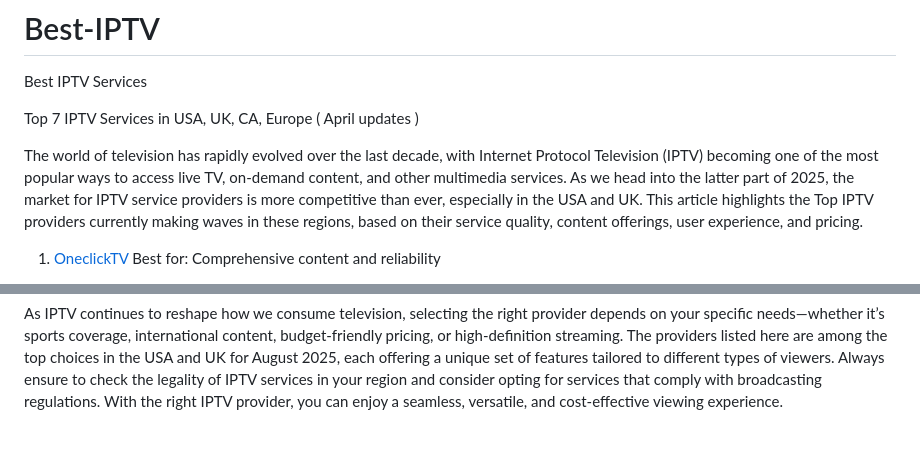
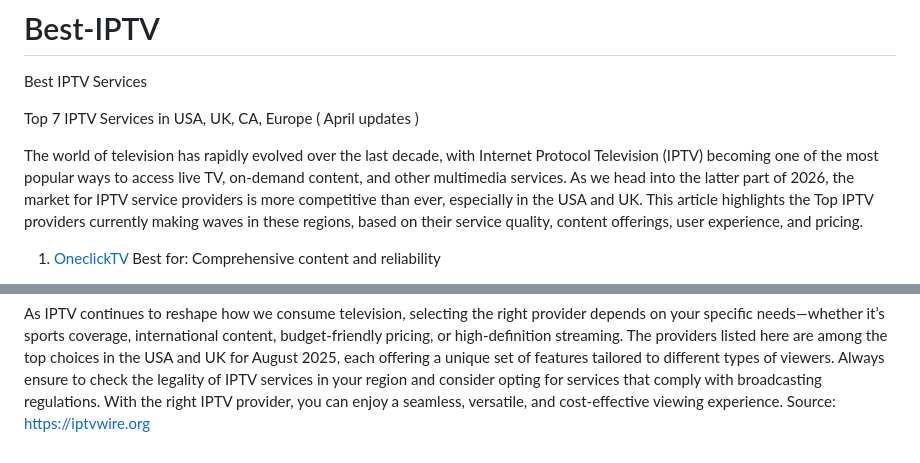
Before and after one commit to BESTS-IPTV/Best-IPTV, a Markdown page: README.md, 2 parts joined by grey strips. Rendered like a GitHub page.

Commit message:
Update README.md
add the article Source: https://iptvwire.org

```diff
--- a/README.md
+++ b/README.md
@@ -4,7 +4,7 @@ Best IPTV Services
 Top 7 IPTV Services in USA, UK, CA, Europe ( April updates )
 
 
-The world of television has rapidly evolved over the last decade, with Internet Protocol Television (IPTV) becoming one of the most popular ways to access live TV, on-demand content, and other multimedia services. As we head into the latter part of 2025, the market for IPTV service providers is more competitive than ever, especially in the USA and UK. This article highlights the Top IPTV providers currently making waves in these regions, based on their service quality, content offerings, user experience, and pricing.
+The world of television has rapidly evolved over the last decade, with Internet Protocol Television (IPTV) becoming one of the most popular ways to access live TV, on-demand content, and other multimedia services. As we head into the latter part of 2026, the market for IPTV service providers is more competitive than ever, especially in the USA and UK. This article highlights the Top IPTV providers currently making waves in these regions, based on their service quality, content offerings, user experience, and pricing.
 
 1. [OneclickTV](https://oneclicktv.net)
 Best for: Comprehensive content and reliability
@@ -122,3 +122,4 @@ Conclusion
 
 As IPTV continues to reshape how we consume television, selecting the right provider depends on your specific needs—whether it’s sports coverage, international content, budget-friendly pricing, or high-definition streaming. The providers listed here are among the top choices in the USA and UK for August 2025, each offering a unique set of features tailored to different types of viewers.
 Always ensure to check the legality of IPTV services in your region and consider opting for services that comply with broadcasting regulations. With the right IPTV provider, you can enjoy a seamless, versatile, and cost-effective viewing experience.
+Source: https://iptvwire.org
```
